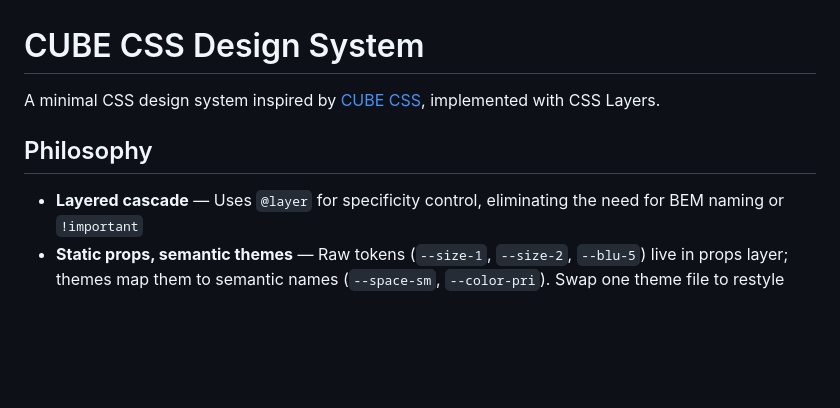
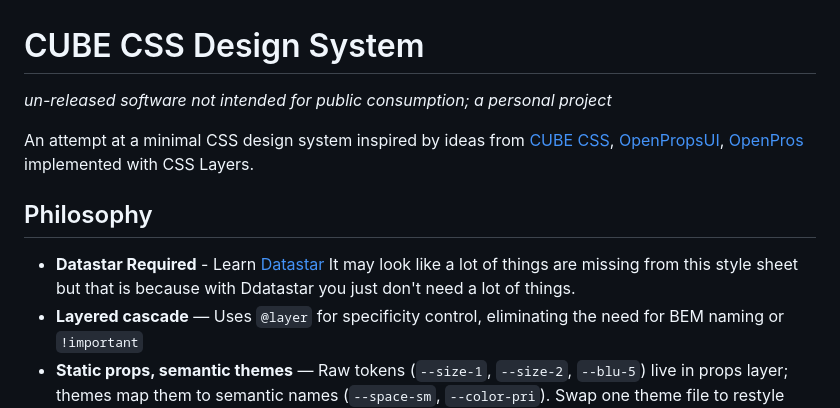
Before and after one commit to Deufel/cube, a Markdown page: README.md, the part around the change. Drawn GitHub-style; blank space fills up the shorter version.

Commit message:
update: readme, attribution

```diff
--- a/README.md
+++ b/README.md
@@ -1,9 +1,12 @@
 # CUBE CSS Design System
 
-A minimal CSS design system inspired by [CUBE CSS](https://cube.fyi), implemented with CSS Layers.
+*un-released software not intended for public consumption; a personal project*
+
+An attempt at a minimal CSS design system inspired by ideas from [CUBE CSS](https://cube.fyi), [OpenPropsUI](https://open-props-ui.netlify.app/), [OpenPros](https://open-props.style/) implemented with CSS Layers.
 
 ## Philosophy
 
+- **Datastar Required** - Learn [Datastar](https://data-star.dev/guide/the_tao_of_datastar/) It may look like a lot of things are missing from this style sheet but that is because with Ddatastar you just don't need a lot of things.
 - **Layered cascade** — Uses `@layer` for specificity control, eliminating the need for BEM naming or `!important`
 - **Static props, semantic themes** — Raw tokens (`--size-1`, `--size-2`, `--blu-5`) live in props layer; themes map them to semantic names (`--space-sm`, `--color-pri`). Swap one theme file to restyle everything.
 - **Exceptions use classes, not `data-*`** — Reserves `data-*` attributes for Datastar integration
```
